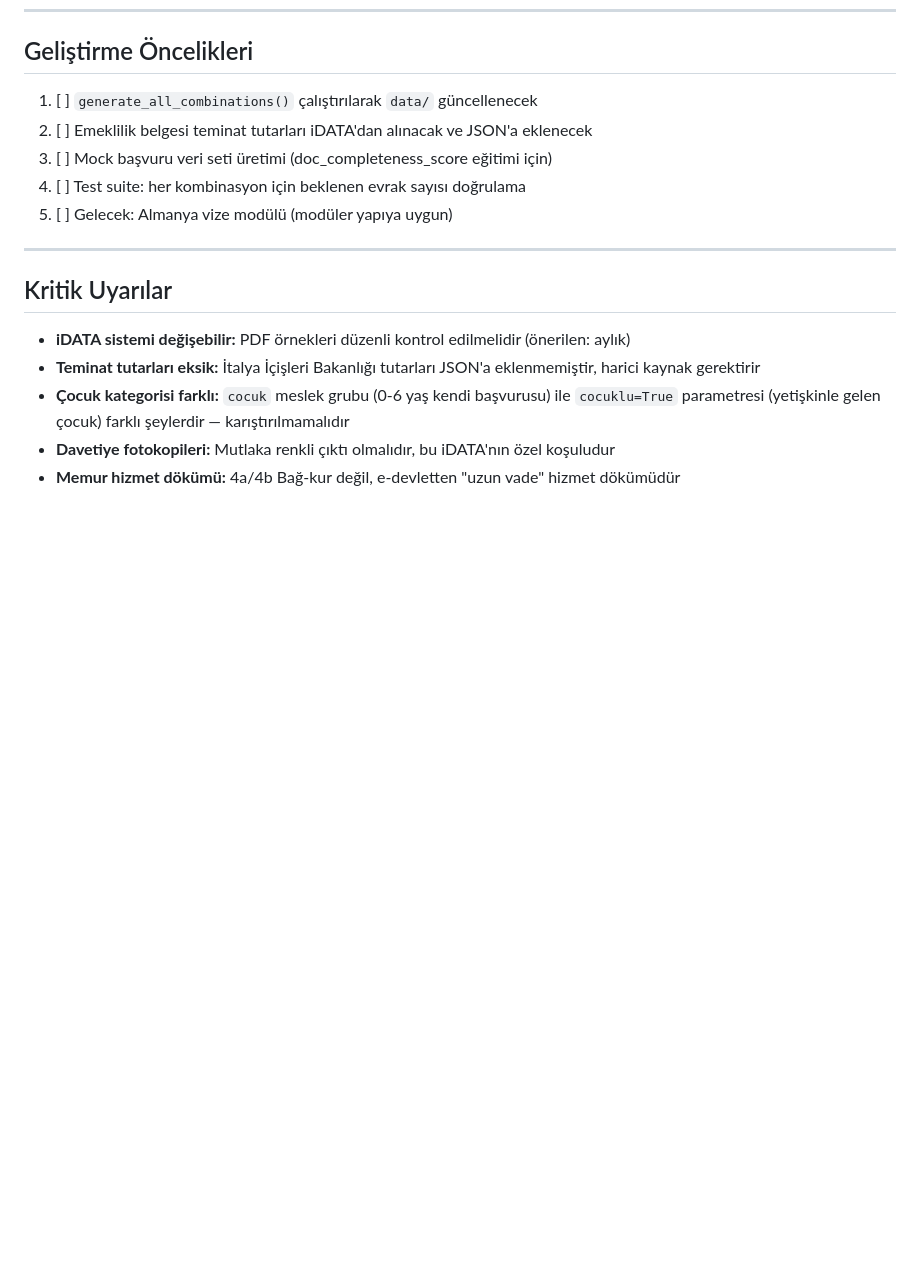
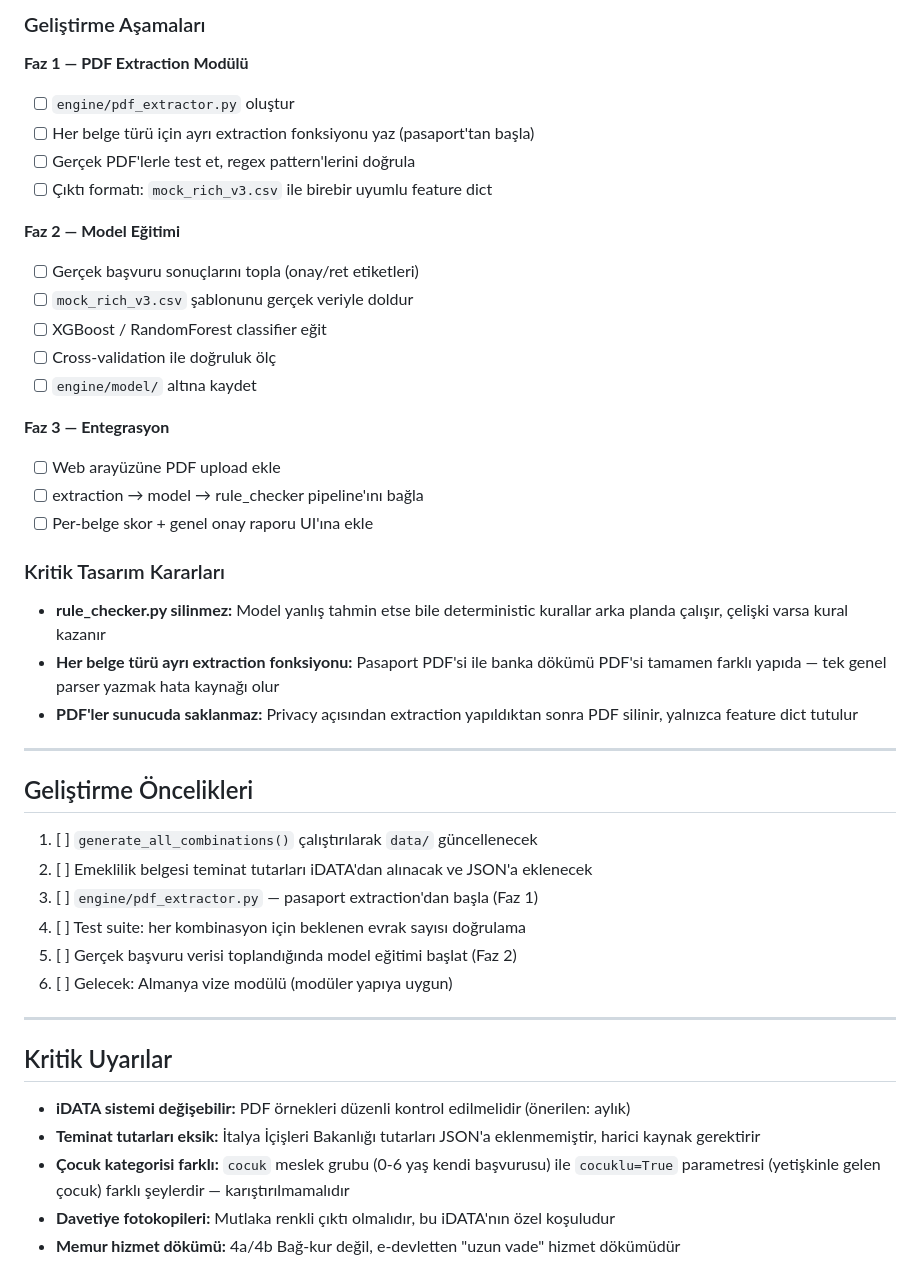
Before and after one commit to cagr1tekin/italya-turistik, a Markdown page: .claude/CLAUDE.md, the part around one of its changes. Drawn GitHub-style; blank space fills up the shorter version.

```diff
--- a/.claude/CLAUDE.md
+++ b/.claude/CLAUDE.md
@@ -188,10 +243,38 @@ get_document_list(
+### Geliştirme Aşamaları
+
+**Faz 1 — PDF Extraction Modülü**
+- [ ] `engine/pdf_extractor.py` oluştur
+- [ ] Her belge türü için ayrı extraction fonksiyonu yaz (pasaport'tan başla)
+- [ ] Gerçek PDF'lerle test et, regex pattern'lerini doğrula
+- [ ] Çıktı formatı: `mock_rich_v3.csv` ile birebir uyumlu feature dict
+
+**Faz 2 — Model Eğitimi**
+- [ ] Gerçek başvuru sonuçlarını topla (onay/ret etiketleri)
+- [ ] `mock_rich_v3.csv` şablonunu gerçek veriyle doldur
+- [ ] XGBoost / RandomForest classifier eğit
+- [ ] Cross-validation ile doğruluk ölç
+- [ ] `engine/model/` altına kaydet
+
+**Faz 3 — Entegrasyon**
+- [ ] Web arayüzüne PDF upload ekle
+- [ ] extraction → model → rule_checker pipeline'ını bağla
+- [ ] Per-belge skor + genel onay raporu UI'ına ekle
+
+### Kritik Tasarım Kararları
+- **rule_checker.py silinmez:** Model yanlış tahmin etse bile deterministic kurallar arka planda çalışır, çelişki varsa kural kazanır
+- **Her belge türü ayrı extraction fonksiyonu:** Pasaport PDF'si ile banka dökümü PDF'si tamamen farklı yapıda — tek genel parser yazmak hata kaynağı olur
+- **PDF'ler sunucuda saklanmaz:** Privacy açısından extraction yapıldıktan sonra PDF silinir, yalnızca feature dict tutulur
+
+---
+
 ## Geliştirme Öncelikleri
 
 1. [ ] `generate_all_combinations()` çalıştırılarak `data/` güncellenecek
 2. [ ] Emeklilik belgesi teminat tutarları iDATA'dan alınacak ve JSON'a eklenecek
-3. [ ] Mock başvuru veri seti üretimi (doc_completeness_score eğitimi için)
+3. [ ] `engine/pdf_extractor.py` — pasaport extraction'dan başla (Faz 1)
 4. [ ] Test suite: her kombinasyon için beklenen evrak sayısı doğrulama
-5. [ ] Gelecek: Almanya vize modülü (modüler yapıya uygun)
+5. [ ] Gerçek başvuru verisi toplandığında model eğitimi başlat (Faz 2)
+6. [ ] Gelecek: Almanya vize modülü (modüler yapıya uygun)
 
 ---
 
```
Also changed, not shown: other parts of .claude/CLAUDE.md (+55 -0 lines), docs/evrak-ornekleri-listesi.md (added, +127 -0 lines).
